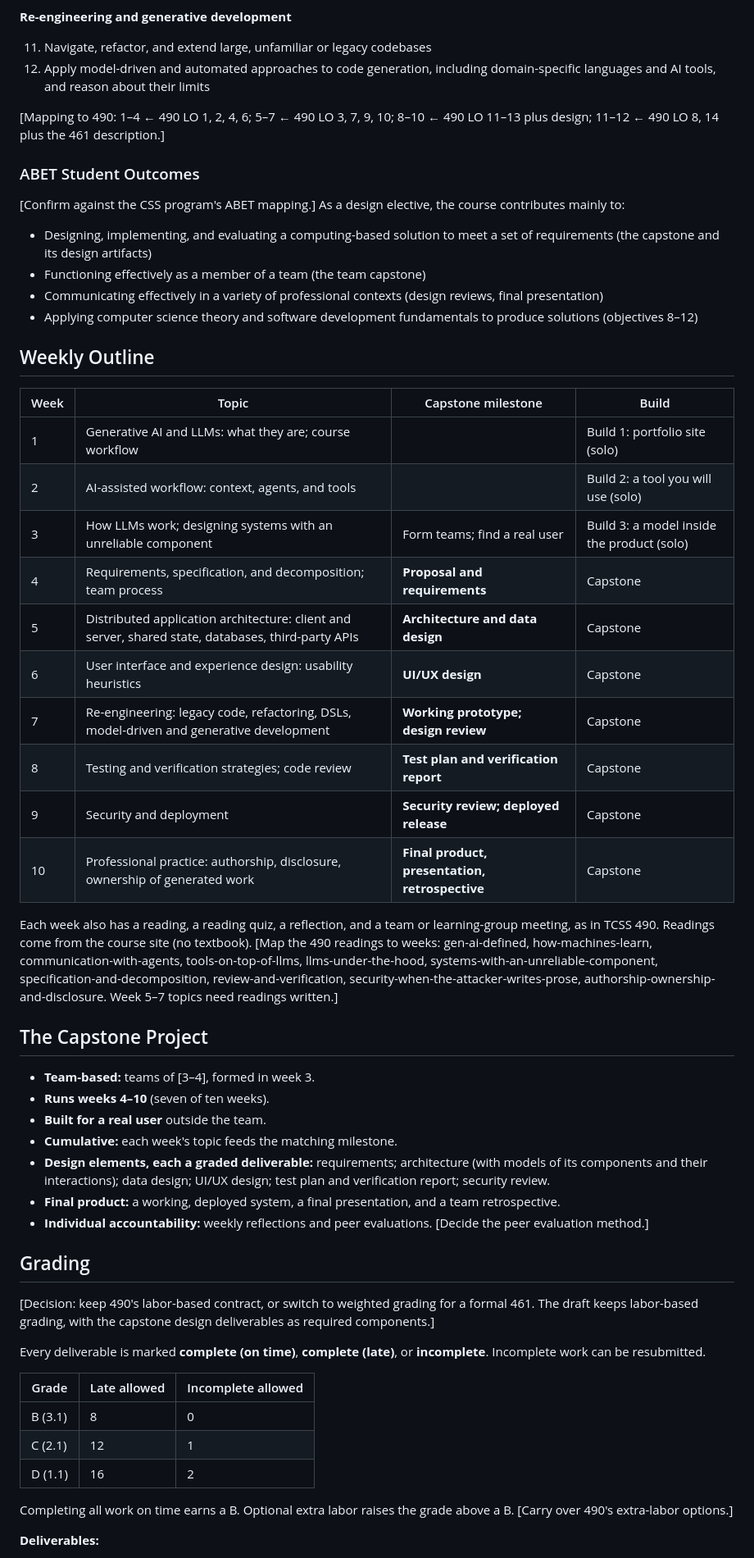
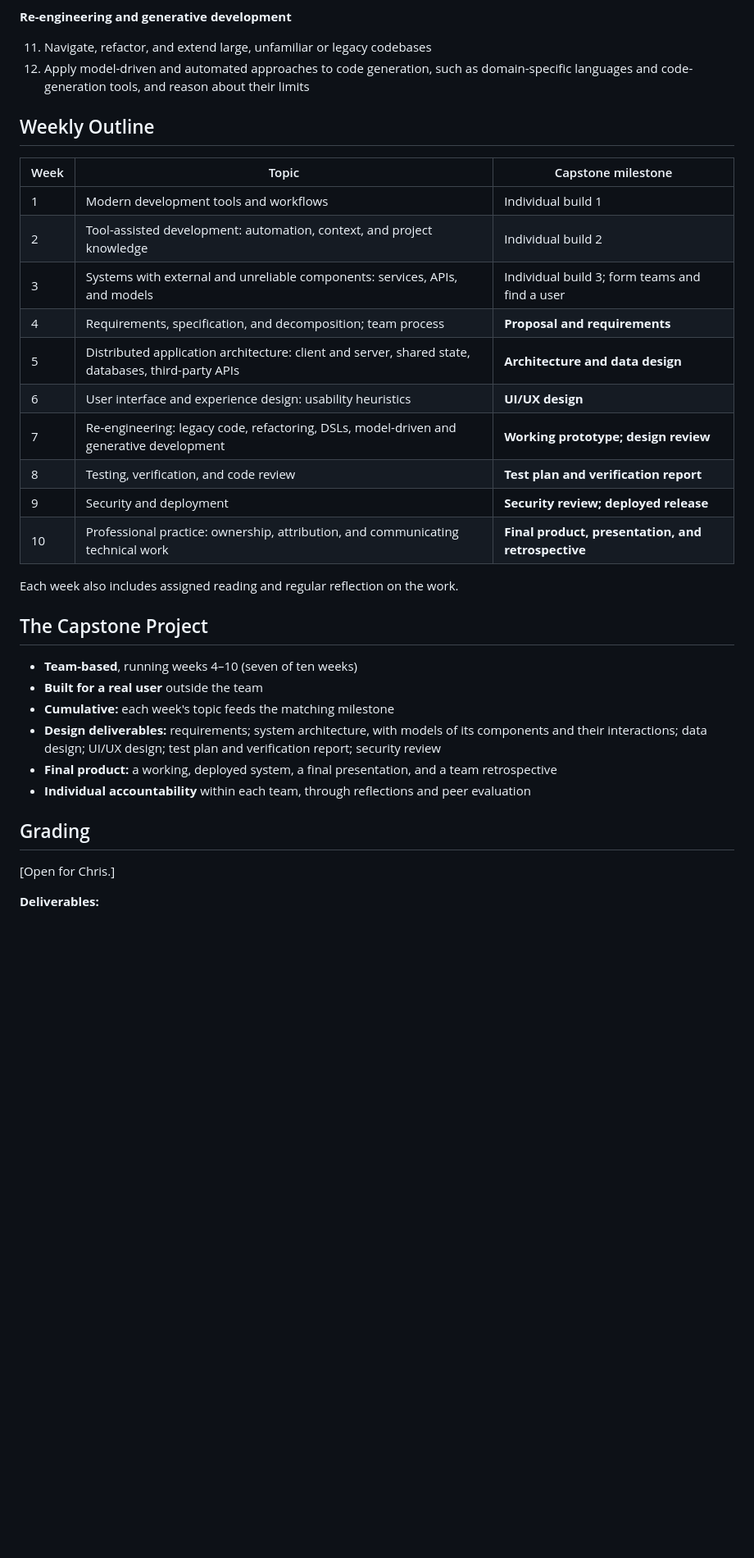
Before and after one commit to cfb3/ai-major-planning, a Markdown page: courses/tcss-461-syllabus-draft.md, the part around one of its changes. Shown at 82% size. Drawn GitHub-style; blank space fills up the shorter version.

Commit message:
Make TCSS 461 syllabus draft generic; leave grading for Chris
Co-Authored-By: Claude Opus 5.5 <noreply@anthropic.com>

```diff
--- a/courses/tcss-461-syllabus-draft.md
+++ b/courses/tcss-461-syllabus-draft.md
@@ -83,76 +81,40 @@ By the end of this course, students will be able to:
 **Re-engineering and generative development**
 
 11. Navigate, refactor, and extend large, unfamiliar or legacy codebases
-12. Apply model-driven and automated approaches to code generation, including domain-specific
-    languages and AI tools, and reason about their limits
-
-[Mapping to 490: 1–4 ← 490 LO 1, 2, 4, 6; 5–7 ← 490 LO 3, 7, 9, 10; 8–10 ← 490 LO 11–13 plus
-design; 11–12 ← 490 LO 8, 14 plus the 461 description.]
-
-### ABET Student Outcomes
-
-[Confirm against the CSS program's ABET mapping.] As a design elective, the course contributes
-mainly to:
-
-- Designing, implementing, and evaluating a computing-based solution to meet a set of
-  requirements (the capstone and its design artifacts)
-- Functioning effectively as a member of a team (the team capstone)
-- Communicating effectively in a variety of professional contexts (design reviews, final
-  presentation)
-- Applying computer science theory and software development fundamentals to produce solutions
-  (objectives 8–12)
+12. Apply model-driven and automated approaches to code generation, such as domain-specific
+    languages and code-generation tools, and reason about their limits
 
 ## Weekly Outline
 
-| Week | Topic | Capstone milestone | Build |
-| --- | --- | --- | --- |
-| 1 | Generative AI and LLMs: what they are; course workflow | | Build 1: portfolio site (solo) |
-| 2 | AI-assisted workflow: context, agents, and tools | | Build 2: a tool you will use (solo) |
-| 3 | How LLMs work; designing systems with an unreliable component | Form teams; find a real user | Build 3: a model inside the product (solo) |
-| 4 | Requirements, specification, and decomposition; team process | **Proposal and requirements** | Capstone |
-| 5 | Distributed application architecture: client and server, shared state, databases, third-party APIs | **Architecture and data design** | Capstone |
-| 6 | User interface and experience design: usability heuristics | **UI/UX design** | Capstone |
-| 7 | Re-engineering: legacy code, refactoring, DSLs, model-driven and generative development | **Working prototype; design review** | Capstone |
-| 8 | Testing and verification strategies; code review | **Test plan and verification report** | Capstone |
-| 9 | Security and deployment | **Security review; deployed release** | Capstone |
-| 10 | Professional practice: authorship, disclosure, ownership of generated work | **Final product, presentation, retrospective** | Capstone |
+| Week | Topic | Capstone milestone |
+| --- | --- | --- |
+| 1 | Modern development tools and workflows | Individual build 1 |
+| 2 | Tool-assisted development: automation, context, and project knowledge | Individual build 2 |
+| 3 | Systems with external and unreliable components: services, APIs, and models | Individual build 3; form teams and find a user |
+| 4 | Requirements, specification, and decomposition; team process | **Proposal and requirements** |
+| 5 | Distributed application architecture: client and server, shared state, databases, third-party APIs | **Architecture and data design** |
+| 6 | User interface and experience design: usability heuristics | **UI/UX design** |
+| 7 | Re-engineering: legacy code, refactoring, DSLs, model-driven and generative development | **Working prototype; design review** |
+| 8 | Testing, verification, and code review | **Test plan and verification report** |
+| 9 | Security and deployment | **Security review; deployed release** |
+| 10 | Professional practice: ownership, attribution, and communicating technical work | **Final product, presentation, and retrospective** |
 
-Each week also has a reading, a reading quiz, a reflection, and a team or learning-group meeting,
-as in TCSS 490. Readings come from the course site (no textbook). [Map the 490 readings to weeks:
-gen-ai-defined, how-machines-learn, communication-with-agents, tools-on-top-of-llms,
-llms-under-the-hood, systems-with-an-unreliable-component, specification-and-decomposition,
-review-and-verification, security-when-the-attacker-writes-prose,
-authorship-ownership-and-disclosure. Week 5–7 topics need readings written.]
+Each week also includes assigned reading and regular reflection on the work.
 
 ## The Capstone Project
 
-- **Team-based:** teams of [3–4], formed in week 3.
-- **Runs weeks 4–10** (seven of ten weeks).
-- **Built for a real user** outside the team.
-- **Cumulative:** each week's topic feeds the matching milestone.
-- **Design elements, each a graded deliverable:** requirements; architecture (with models of its
-  components and their interactions); data design; UI/UX design; test plan and verification
-  report; security review.
-- **Final product:** a working, deployed system, a final presentation, and a team retrospective.
-- **Individual accountability:** weekly reflections and peer evaluations. [Decide the peer
-  evaluation method.]
+- **Team-based**, running weeks 4–10 (seven of ten weeks)
+- **Built for a real user** outside the team
+- **Cumulative:** each week's topic feeds the matching milestone
+- **Design deliverables:** requirements; system architecture, with models of its components and
+  their interactions; data design; UI/UX design; test plan and verification report; security
+  review
+- **Final product:** a working, deployed system, a final presentation, and a team retrospective
+- **Individual accountability** within each team, through reflections and peer evaluation
 
 ## Grading
 
-[Decision: keep 490's labor-based contract, or switch to weighted grading for a formal 461. The
-draft keeps labor-based grading, with the capstone design deliverables as required components.]
-
-Every deliverable is marked **complete (on time)**, **complete (late)**, or **incomplete**.
-Incomplete work can be resubmitted.
-
-| Grade | Late allowed | Incomplete allowed |
-| --- | --- | --- |
-| B (3.1) | 8 | 0 |
-| C (2.1) | 12 | 1 |
-| D (1.1) | 16 | 2 |
-
-Completing all work on time earns a B. Optional extra labor raises the grade above a B. [Carry
-over 490's extra-labor options.]
+[Open for Chris.]
 
 **Deliverables:**
 
```
Also changed, not shown: other parts of courses/tcss-461-syllabus-draft.md (+38 -40 lines).
